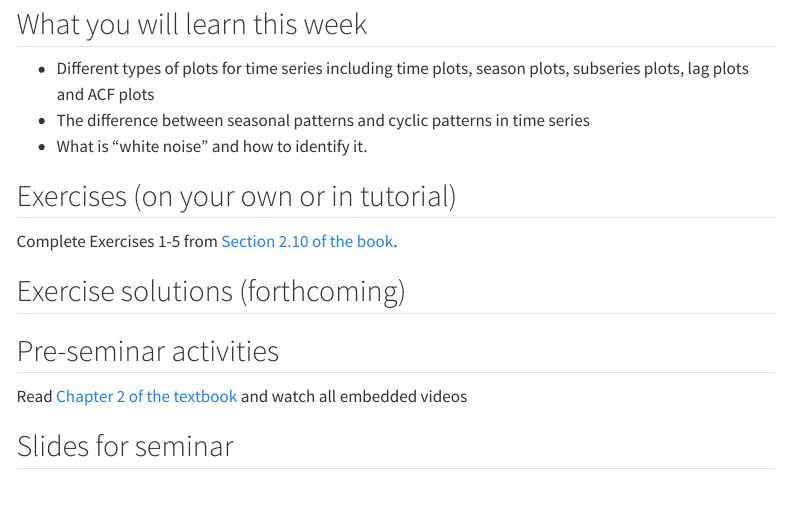
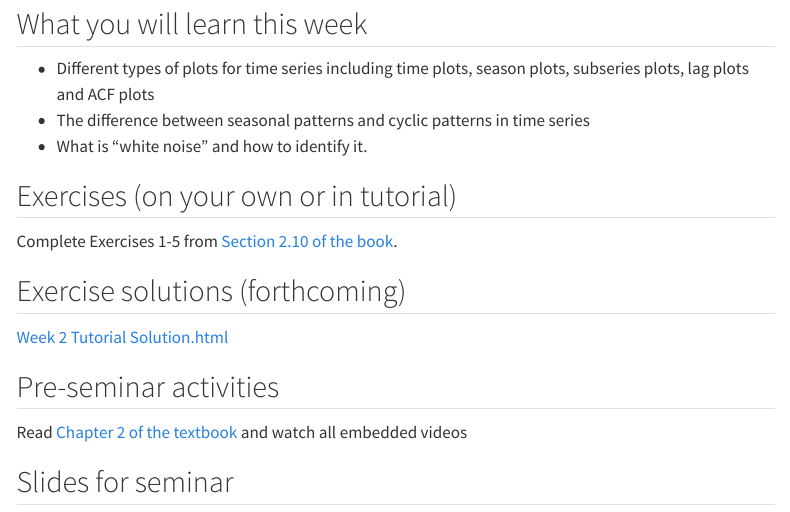
Before and after one commit to numbats/bf, a Quarto document (week2/index.qmd): the page in a window 1100 px wide, from 80 px down. Rendered offline with R 4.5, knitr and Pandoc in place of Quarto, with nearby package versions; some code elsewhere in the file could not run offline; menus at the side of the page are left out.

Commit message:
update week 2 solution

```diff
--- a/week2/index.qmd
+++ b/week2/index.qmd
@@ -21,7 +21,7 @@ Complete Exercises 1-5 from [Section 2.10 of the book](https://otexts.com/fpp3/g
 ## Exercise solutions (forthcoming)
 
 ::: {.callout appearance="minimal"}
-<!-- <i class="bi bi-download"></i> [*.Rmd](*.Rmd){download="*.Rmd"} -->
+<i class="bi bi-download"></i> [Week 2 Tutorial Solution.html](Week2.html){download="Week 2 Tutorial Solution.html"}
 :::
 
 
```
Also changed, not shown: docs/search.json, week2/Week2.html (added), 7 other files.
